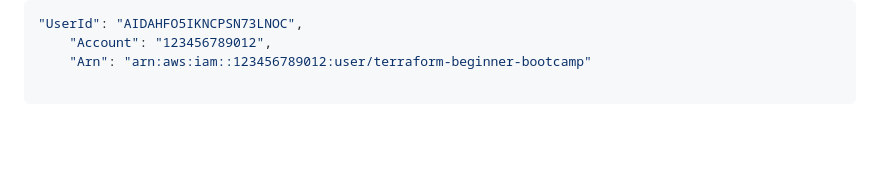
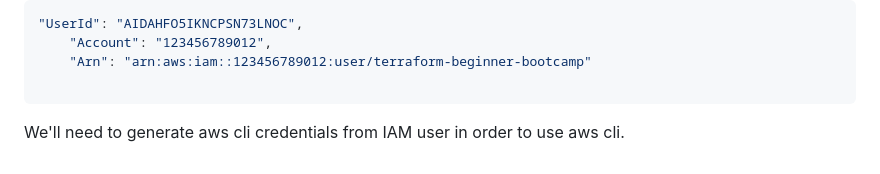
Before and after one commit to DevopsFuzzie/terraform-beginner-bootcamp-2023, a Markdown page: README.md, the part around the change. Rendered like a GitHub page; blank space fills up the shorter version.

````diff
--- a/README.md
+++ b/README.md
@@ -166,3 +166,4 @@ if it is sucessfull you should see a json payload that looks like this:
     "Arn": "arn:aws:iam::123456789012:user/terraform-beginner-bootcamp"
 
 ```
+We'll need to generate aws cli credentials from IAM user in order to use aws cli.
````
